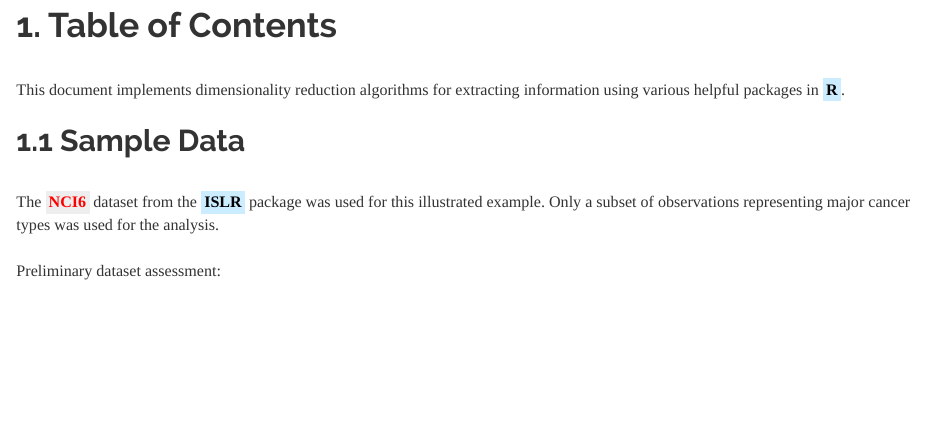
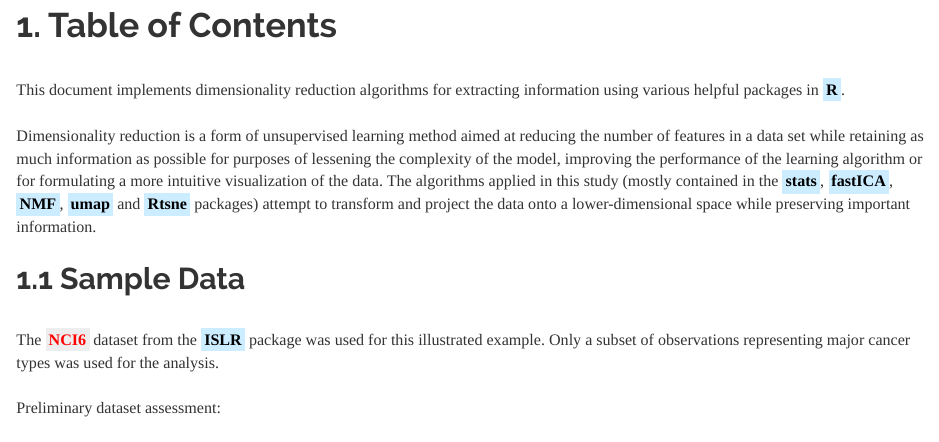
Before and after one commit to JohnPaulinePineda/Portfolio_Project_21, an R Markdown document (docs/index.Rmd): the page in a window 1100 px wide, from 540 px down. Rendered offline with R 4.5, knitr and Pandoc, with nearby package versions; some code elsewhere in the file could not run offline; a font, style sheet, LaTeX package, included part or bibliography that could not be used is replaced or left out; long lines of code are wrapped.

Commit message:
Formulated the HTML and RMD files
Formulated the HTML and RMD files

```diff
--- a/docs/index.Rmd
+++ b/docs/index.Rmd
@@ -17,6 +17,8 @@ knitr::opts_chunk$set(echo = TRUE, fig.width=15, fig.height=10)
 # **1. Table of Contents**
 |
 | This document implements dimensionality reduction algorithms for extracting information using various helpful packages in <mark style="background-color: #CCECFF">**R**</mark>.
+|
+| Dimensionality reduction is a form of unsupervised learning method aimed at reducing the number of features in a data set while retaining as much information as possible for purposes of lessening the complexity of the model, improving the performance of the learning algorithm or for formulating a more intuitive visualization of the data. The algorithms applied in this study (mostly contained in the <mark style="background-color: #CCECFF">**stats**</mark>, <mark style="background-color: #CCECFF">**fastICA**</mark>, <mark style="background-color: #CCECFF">**NMF**</mark>, <mark style="background-color: #CCECFF">**umap**</mark> and <mark style="background-color: #CCECFF">**Rtsne**</mark> packages) attempt to transform and project the data onto a lower-dimensional space while preserving important information.
 |
 ##  1.1 Sample Data
 |
```
